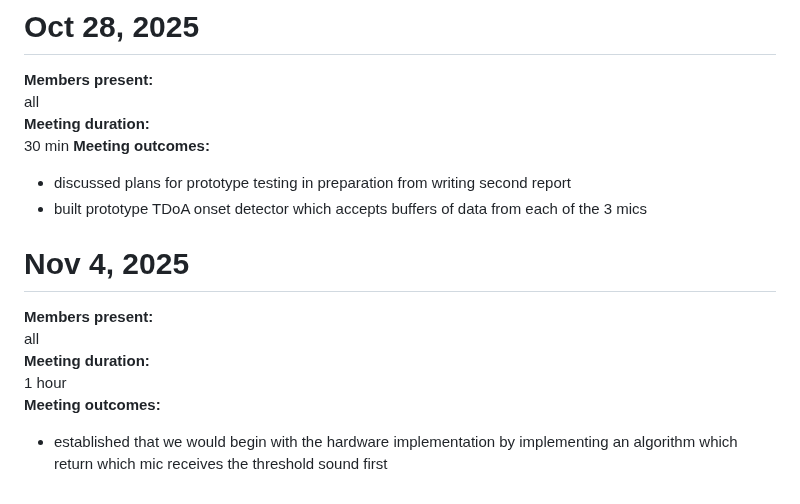
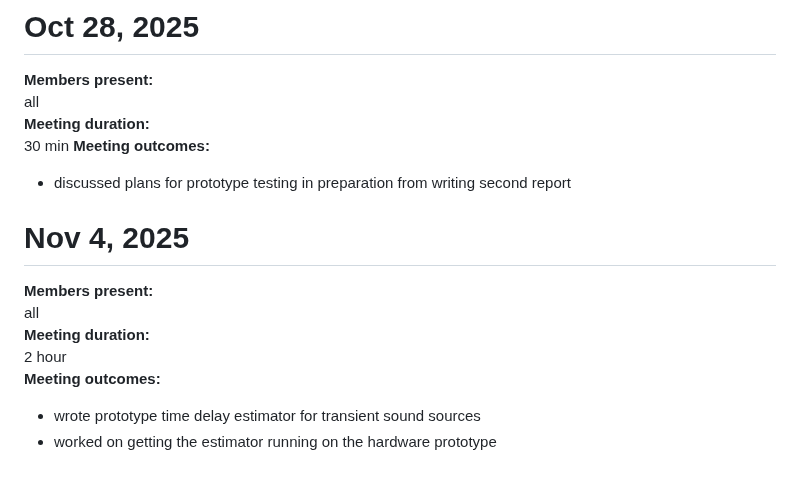
Before and after one commit to alamtaab/TRIAD, a Markdown page: docs/LOGBOOK.md, the part around the change. GitHub-like rendering.

```diff
--- a/docs/LOGBOOK.md
+++ b/docs/LOGBOOK.md
@@ -92,12 +92,12 @@ all
 30 min
 **Meeting outcomes:**
 * discussed plans for prototype testing in preparation from writing second report
-* built prototype TDoA onset detector which accepts buffers of data from each of the 3 mics
 
 # Nov 4, 2025
 **Members present:**
 all
 **Meeting duration:**
-1 hour
+2 hour
 **Meeting outcomes:**
-* established that we would begin with the hardware implementation by implementing an algorithm which return which mic receives the threshold sound first
+* wrote prototype time delay estimator for transient sound sources
+* worked on getting the estimator running on the hardware prototype
```
